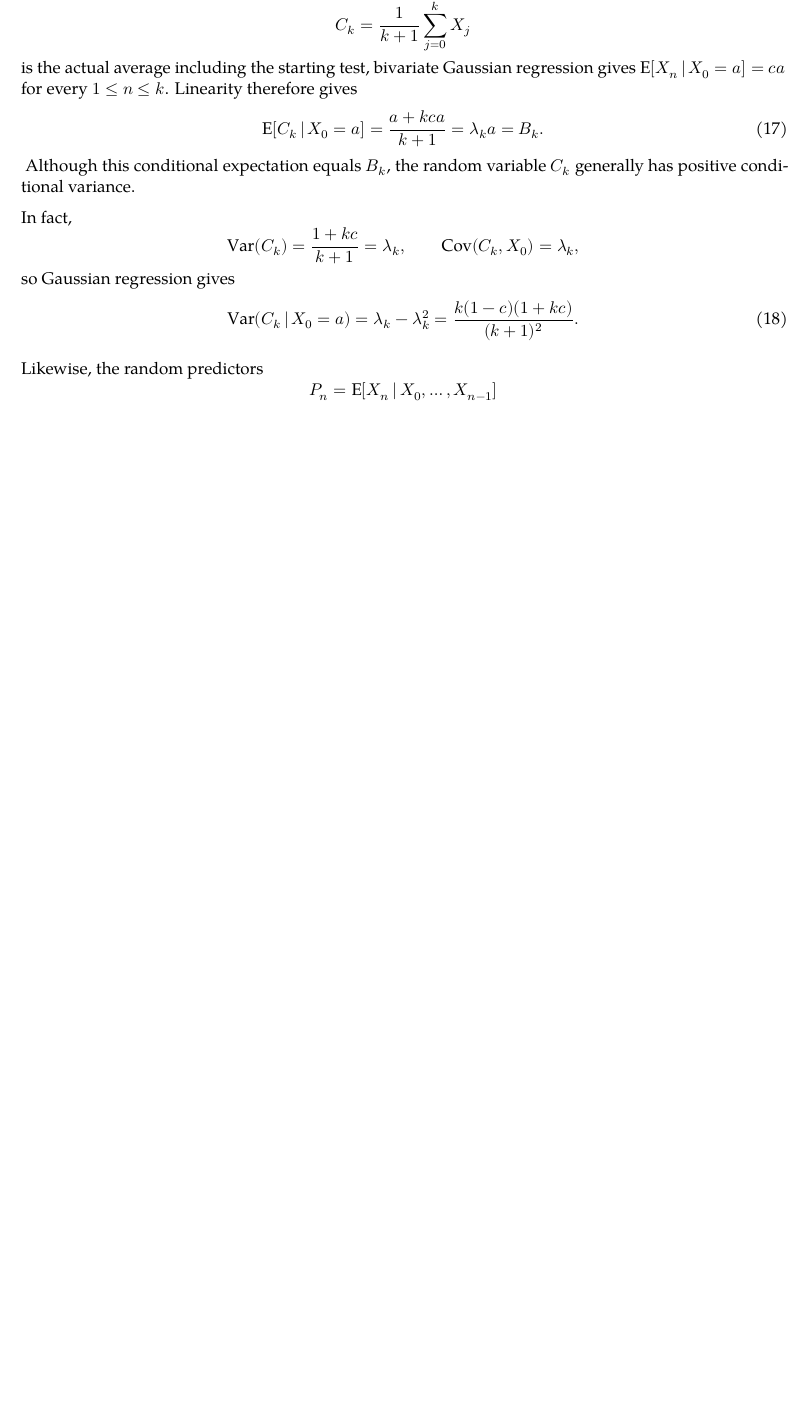
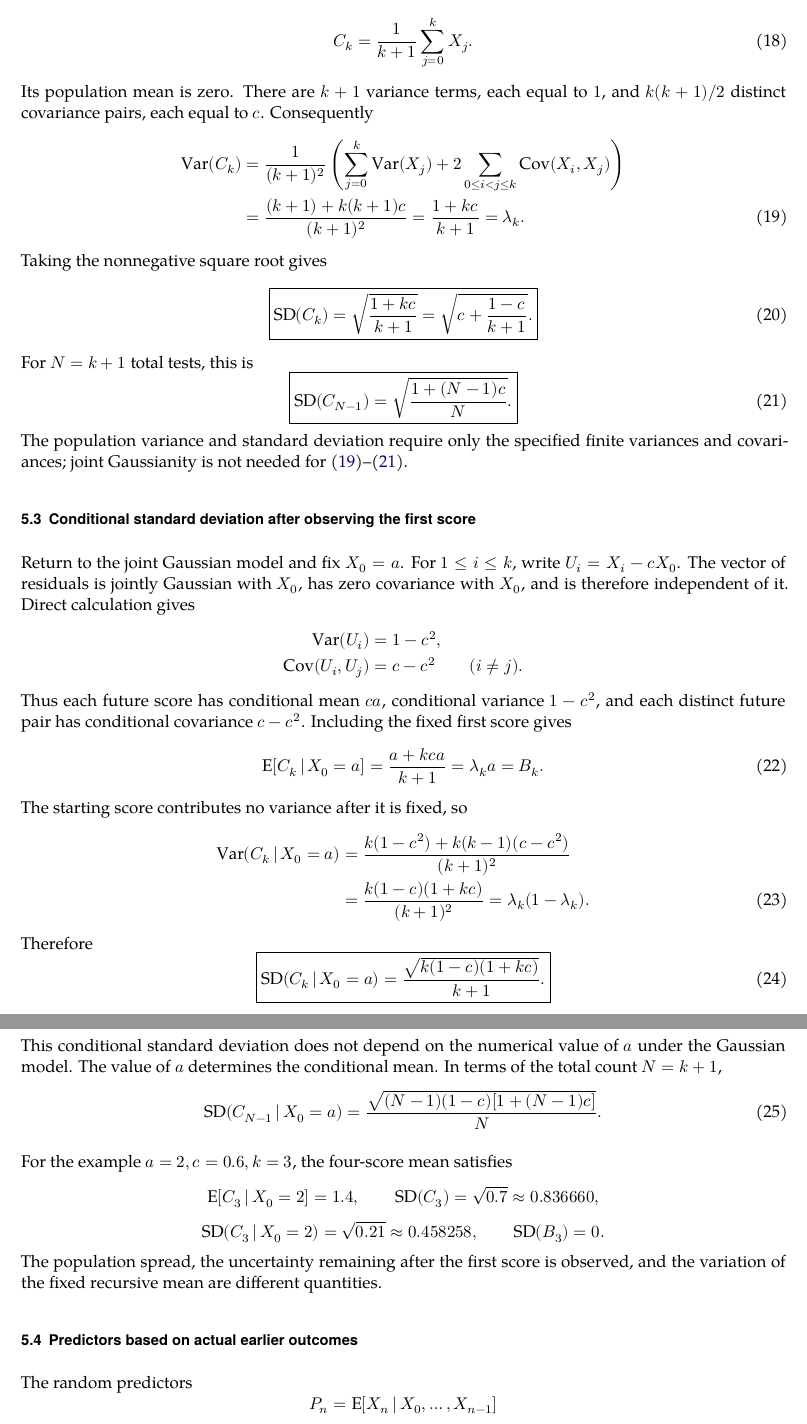
Before and after one commit to AndersH3/composite_iq_checked_claims, a LaTeX paper (analyses/sequential-conditional-means/sequential_conditional_means.tex): part of page 5 of 6 before the commit and two parts of pages 5 and 6 of 8 after it, the two joined at a grey line, cut so that both start at the same text, the shorter picture padded with empty space. Compiled offline with XeLaTeX; a missing font is replaced by an installed copy or a similar font.

Commit message:
Derive standard deviations of the test-score mean
Add full covariance-count and Gaussian residual derivations for the population SD and the conditional SD after the first score is fixed. Distinguish these from the zero SD of the fixed recursive mean and the across-starting-score SD of the recursively filled mean. Include total-count formulas, numerical examples, total variance, and endpoint checks.

Update both READMEs and the reviewed eight-page PDF. Validation: PDF build and visual review; make check passed with 343 tests and the existing contract, lint, and scoped symbolic gates.

```diff
--- a/analyses/sequential-conditional-means/sequential_conditional_means.tex
+++ b/analyses/sequential-conditional-means/sequential_conditional_means.tex
@@ -282,6 +283,0 @@ The recursion replaces each previous future score by its conditional mean.
-Actual observed future scores need not equal those replacements. If
-\[
-  C_k=\frac1{k+1}\sum_{j=0}^{k}X_j
-\]
-is the actual average including the starting test, bivariate Gaussian regression gives
-\(\E[X_n\given X_0=a]=ca\) for every \(1\leq n\leq k\). Linearity therefore gives
@@ -288,28 +297,92 @@ is the actual average including the starting test, bivariate Gaussian regression
+Define the random mean of all \(k+1\) scores by
+\begin{equation}
+  C_k=\frac1{k+1}\sum_{j=0}^{k}X_j.
+  \label{eq:actual-average}
+\end{equation}
+Its population mean is zero. There are \(k+1\) variance terms, each equal
+to \(1\), and \(k(k+1)/2\) distinct covariance pairs, each equal to \(c\).
+Consequently
+\begin{align}
+  \Var(C_k)
+  &=\frac1{(k+1)^2}
+    \left(\sum_{j=0}^{k}\Var(X_j)
+           +2\sum_{0\leq i<j\leq k}\Cov(X_i,X_j)\right)\notag\\
+  &=\frac{(k+1)+k(k+1)c}{(k+1)^2}
+   =\frac{1+kc}{k+1}=\lambda_k.
+   \label{eq:population-variance}
+\end{align}
+Taking the nonnegative square root gives
+\begin{equation}
+  \boxed{\operatorname{SD}(C_k)
+    =\sqrt{\frac{1+kc}{k+1}}
+    =\sqrt{c+\frac{1-c}{k+1}}.}
+  \label{eq:population-sd}
+\end{equation}
+For \(N=k+1\) total tests, this is
+\begin{equation}
+  \boxed{\operatorname{SD}(C_{N-1})
+    =\sqrt{\frac{1+(N-1)c}{N}}.}
+  \label{eq:population-sd-total}
+\end{equation}
+The population variance and standard deviation require only the specified
+finite variances and covariances; joint Gaussianity is not needed for
+\eqref{eq:population-variance}--\eqref{eq:population-sd-total}.
+
+\subsection{Conditional standard deviation after observing the first score}
+Return to the joint Gaussian model and fix \(X_0=a\).
+For \(1\leq i\leq k\), write \(U_i=X_i-cX_0\). The vector of residuals
+is jointly Gaussian with \(X_0\), has zero covariance with \(X_0\), and
+is therefore independent of it. Direct calculation gives
+\begin{align*}
+  \Var(U_i)&=1-c^2,\\
+  \Cov(U_i,U_j)&=c-c^2\qquad(i\ne j).
+\end{align*}
+Thus each future score has conditional mean \(ca\), conditional variance
+\(1-c^2\), and each distinct future pair has conditional covariance
+\(c-c^2\). Including the fixed first score gives
 \begin{equation}
   \E[C_k\given X_0=a]
     =\frac{a+kca}{k+1}=\lambda_k a=B_k.
     \label{eq:actual-mean}
 \end{equation}
-\end{samepage}
-Although this conditional expectation equals \(B_k\), the random
-variable \(C_k\) generally has positive conditional variance.
+The starting score contributes no variance after it is fixed, so
+\begin{align}
+  \Var(C_k\given X_0=a)
+  &=\frac{k(1-c^2)+k(k-1)(c-c^2)}{(k+1)^2}\notag\\
+  &=\frac{k(1-c)(1+kc)}{(k+1)^2}
+   =\lambda_k(1-\lambda_k).
+  \label{eq:actual-variance}
+\end{align}
+Therefore
+\begin{equation}
+  \boxed{\operatorname{SD}(C_k\given X_0=a)
+    =\frac{\sqrt{k(1-c)(1+kc)}}{k+1}.}
+  \label{eq:conditional-sd}
+\end{equation}
+This conditional standard deviation does not depend on the numerical value
+of \(a\) under the Gaussian model. The value of \(a\) determines the
+conditional mean. In terms of the total count \(N=k+1\),
+\begin{equation}
+  \operatorname{SD}(C_{N-1}\given X_0=a)
+  =\frac{\sqrt{(N-1)(1-c)[1+(N-1)c]}}{N}.
+  \label{eq:conditional-sd-total}
+\end{equation}
 
-\begin{samepage}
-In fact,
+For the example \(a=2,c=0.6,k=3\), the four-score mean satisfies
 \[
-  \Var(C_k)=\frac{1+kc}{k+1}=\lambda_k,
-  \qquad \Cov(C_k,X_0)=\lambda_k,
+  \E[C_3\given X_0=2]=1.4,\qquad
+  \operatorname{SD}(C_3)=\sqrt{0.7}\approx0.836660,
 \]
-so Gaussian regression gives
-\begin{equation}
-  \Var(C_k\given X_0=a)
-  =\lambda_k-\lambda_k^2
-  =\frac{k(1-c)(1+kc)}{(k+1)^2}.
-  \label{eq:actual-variance}
-\end{equation}
-\end{samepage}
+\[
+  \operatorname{SD}(C_3\given X_0=2)
+    =\sqrt{0.21}\approx0.458258,
+  \qquad \operatorname{SD}(B_3)=0.
+\]
+The population spread, the uncertainty remaining after the first score is
+observed, and the variation of the fixed recursive mean are different quantities.
 
-Likewise, the random predictors
+\subsection{Predictors based on actual earlier outcomes}
+The random predictors
 \[
   P_n=\E[X_n\given X_0,\ldots,X_{n-1}]
 \]
```
Also changed, not shown: README.md, analyses/sequential-conditional-means/README.md, analyses/sequential-conditional-means/output/pdf/sequential_conditional_means.pdf, analyses/sequential-conditional-means/sequential_conditional_means.tex (48 more changed lines).
